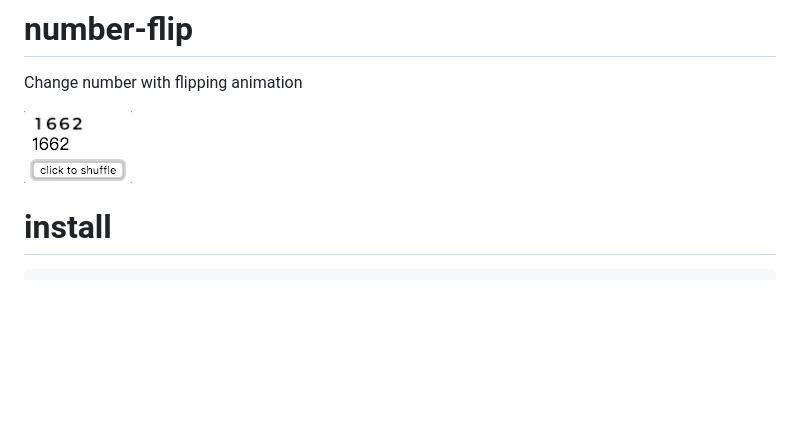
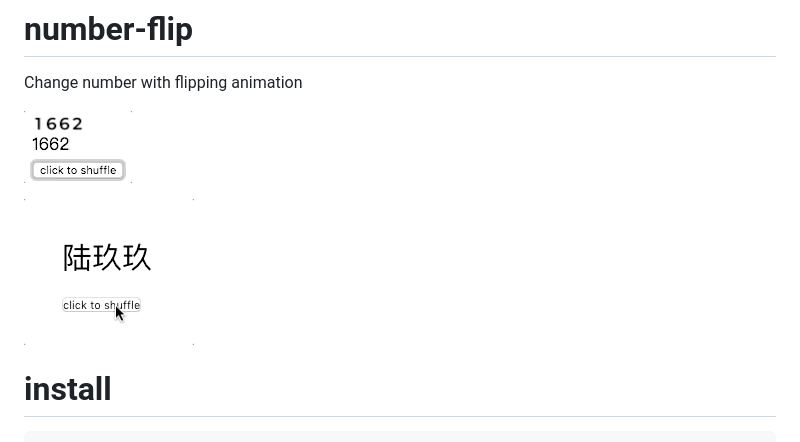
Before and after one commit to gaoryrt/number-flip, a Markdown page: README.md, the part around the change. GitHub-like rendering; pictures changed too: demo1.gif (added); blank space fills up the shorter version.

````diff
--- a/README.md
+++ b/README.md
@@ -2,6 +2,8 @@
 Change number with flipping animation
 
 ![](./demo.gif)
+
+![](./demo1.gif)
 
 # install
 ```
````
Also changed, not shown: zero2nine.png (deleted), 2 other files.
